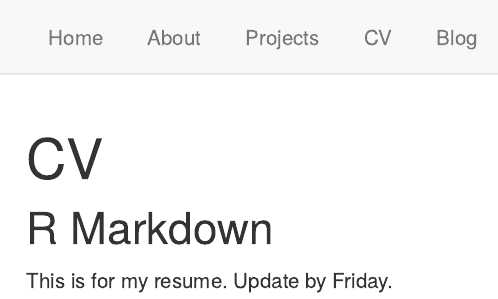
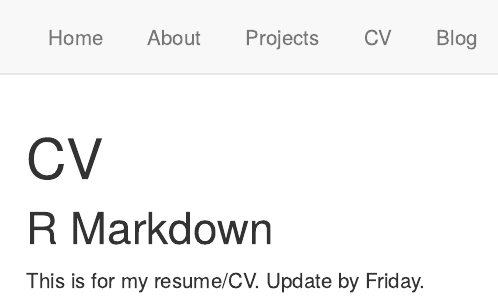
Before and after one commit to hub-shale/hub-shale.github.io, an R Markdown document (CV.Rmd): the page in a window 1100 px wide, from its top. Rendered offline with R 4.5, knitr and Pandoc, with nearby package versions; drawn as R Markdown's standard HTML page in place of the format the file asks for.

Commit message:
More resume tests.

```diff
--- a/CV.Rmd
+++ b/CV.Rmd
@@ -11,5 +11,5 @@
 
 ## R Markdown
 
-This is for my resume.
+This is for my resume/CV.
 Update by Friday.
```
